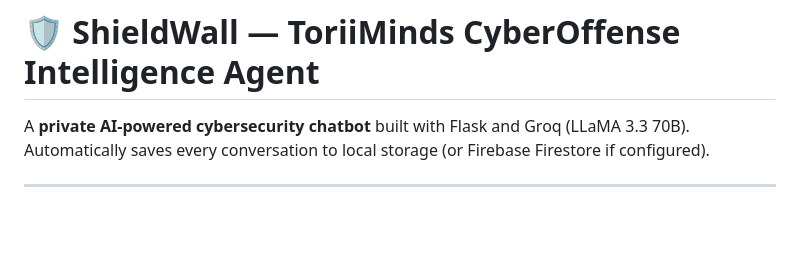
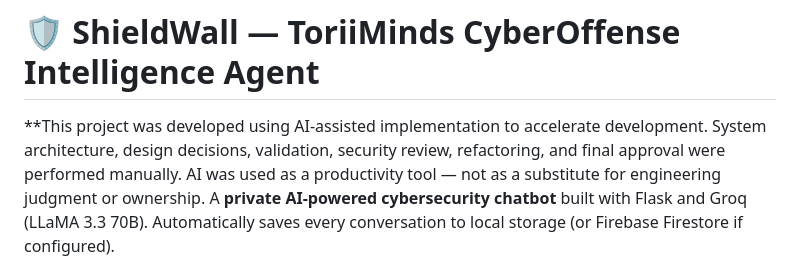
Before and after one commit to paladuguganeshnaidu/securalearn, a Markdown page: README.md, the part around the change. Rendered like a GitHub page; blank space fills up the shorter version.

Commit message:
Update README with AI-assisted development notes
Added clarification on AI-assisted development and project details.

```diff
--- a/README.md
+++ b/README.md
@@ -1,5 +1,7 @@
 # 🛡️ ShieldWall — ToriiMinds CyberOffense Intelligence Agent
-
+**This project was developed using AI-assisted implementation to accelerate development.
+System architecture, design decisions, validation, security review, refactoring, and final approval were performed manually.
+AI was used as a productivity tool — not as a substitute for engineering judgment or ownership.
 A **private AI-powered cybersecurity chatbot** built with Flask and Groq (LLaMA 3.3 70B).
 Automatically saves every conversation to local storage (or Firebase Firestore if configured).
 
```
